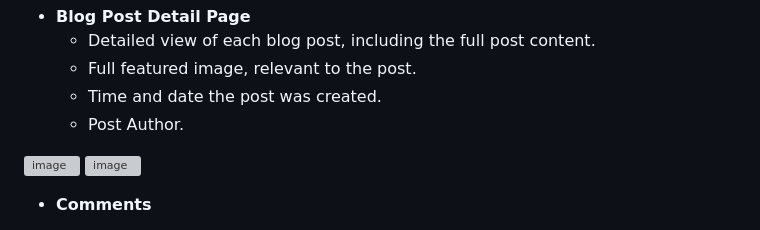
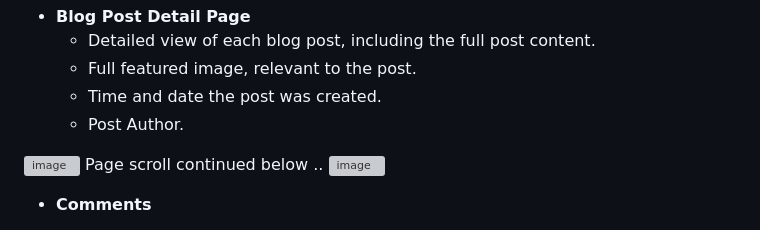
Before and after one commit to 010001000100000101000001/fightvault, a Markdown page: README.md, the part around the change. Rendered like a GitHub page; grey boxes are pictures that could not be loaded.

Commit message:
Update README.md/ Add page scroll continued

```diff
--- a/README.md
+++ b/README.md
@@ -208,6 +208,7 @@ The aim is to provide a space for people who share a love for martial arts and c
   - Post Author.
 
 ![image](https://github.com/010001000100000101000001/fightvault/assets/147556282/23ec8f8d-2038-408b-b651-44997a3c118e)
+Page scroll continued below ..
 ![image](https://github.com/010001000100000101000001/fightvault/assets/147556282/7481613b-888e-4291-a303-7f6cf7cf8cb3)
 
 
```
